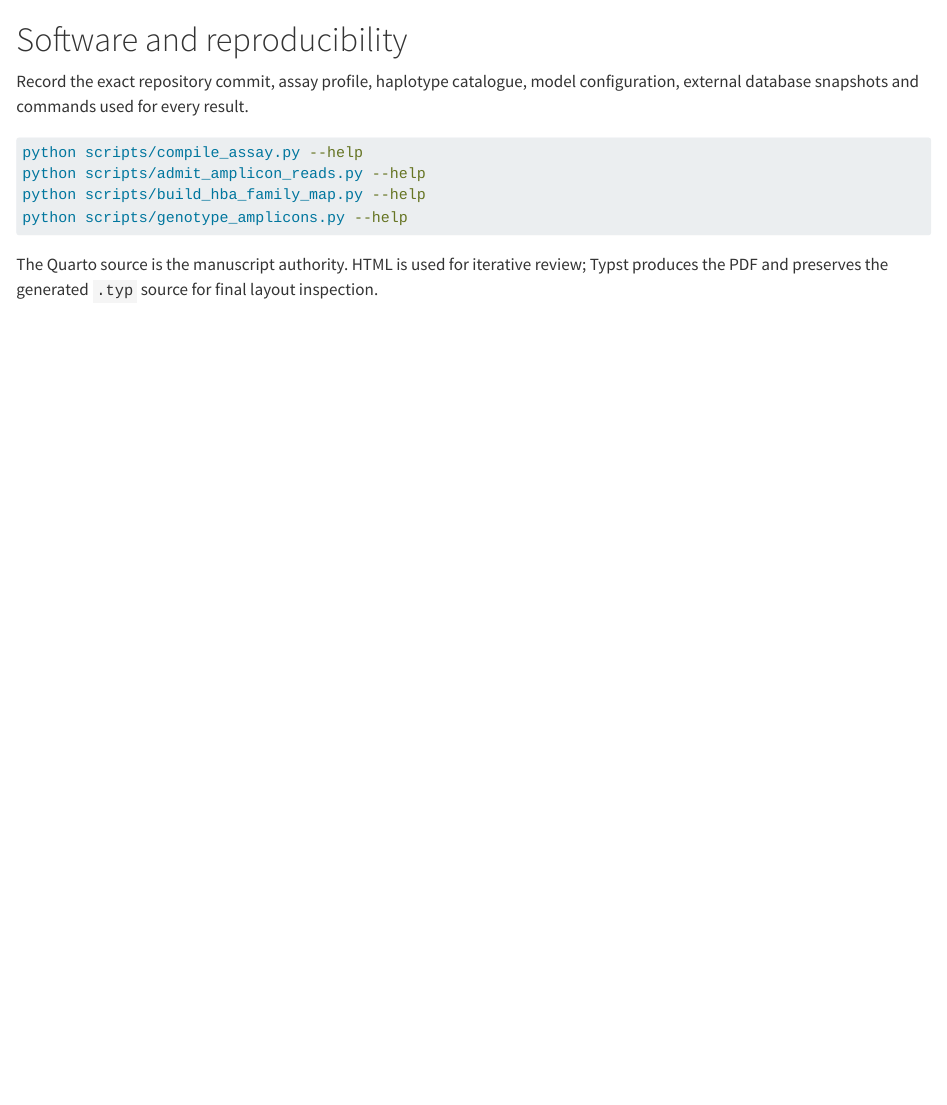
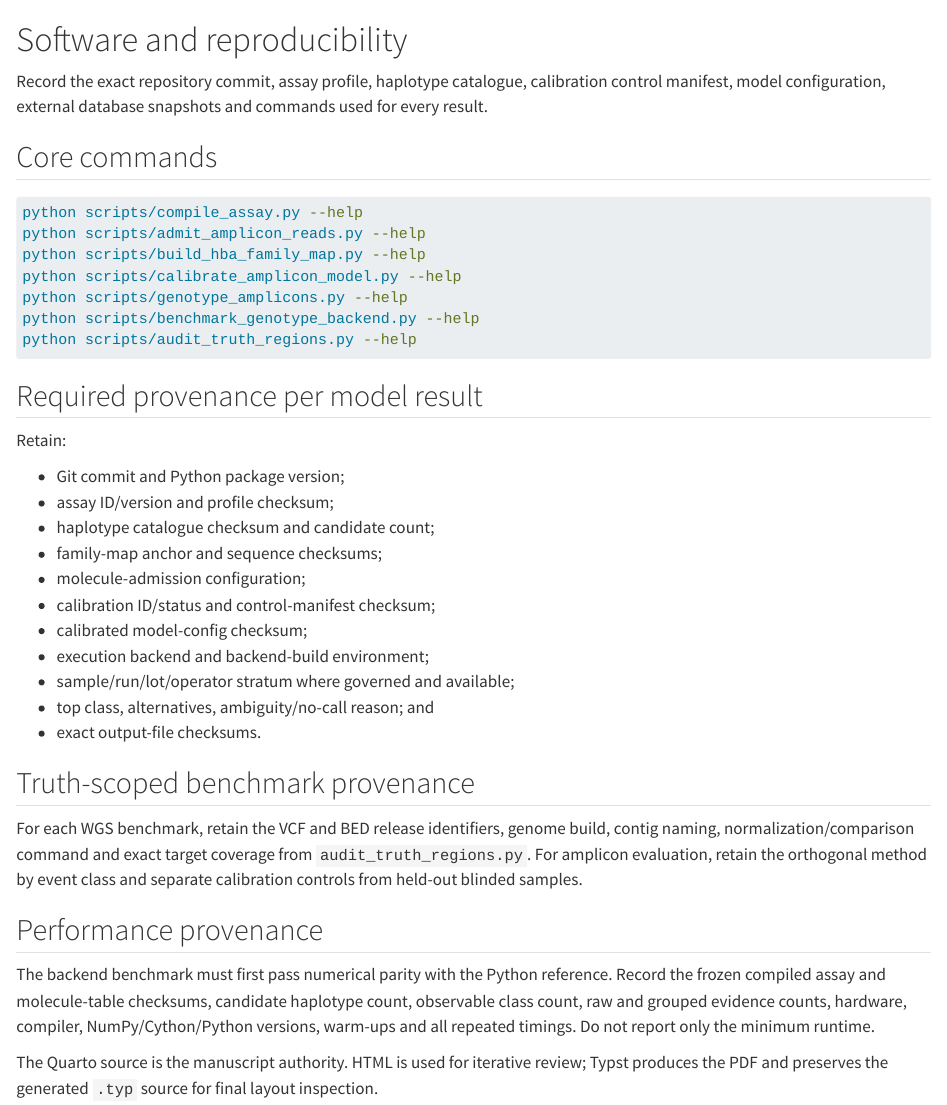
Before and after one commit to nublalatheef759/nanoglobin, a Quarto document (thesis/appendices/software.qmd): the page in a window 1100 px wide, from its top. Rendered offline with R 4.5, knitr and Pandoc in place of Quarto, with nearby package versions.

Commit message:
Record calibration, truth and backend commands

````diff
--- a/thesis/appendices/software.qmd
+++ b/thesis/appendices/software.qmd
@@ -1,14 +1,51 @@
 # Software and reproducibility
 
-Record the exact repository commit, assay profile, haplotype catalogue, model
-configuration, external database snapshots and commands used for every result.
+Record the exact repository commit, assay profile, haplotype catalogue, calibration
+control manifest, model configuration, external database snapshots and commands
+used for every result.
+
+## Core commands
 
 ```bash
 python scripts/compile_assay.py --help
 python scripts/admit_amplicon_reads.py --help
 python scripts/build_hba_family_map.py --help
+python scripts/calibrate_amplicon_model.py --help
 python scripts/genotype_amplicons.py --help
+python scripts/benchmark_genotype_backend.py --help
+python scripts/audit_truth_regions.py --help
 ```
+
+## Required provenance per model result
+
+Retain:
+
+- Git commit and Python package version;
+- assay ID/version and profile checksum;
+- haplotype catalogue checksum and candidate count;
+- family-map anchor and sequence checksums;
+- molecule-admission configuration;
+- calibration ID/status and control-manifest checksum;
+- calibrated model-config checksum;
+- execution backend and backend-build environment;
+- sample/run/lot/operator stratum where governed and available;
+- top class, alternatives, ambiguity/no-call reason; and
+- exact output-file checksums.
+
+## Truth-scoped benchmark provenance
+
+For each WGS benchmark, retain the VCF and BED release identifiers, genome build,
+contig naming, normalization/comparison command and exact target coverage from
+`audit_truth_regions.py`. For amplicon evaluation, retain the orthogonal method by
+event class and separate calibration controls from held-out blinded samples.
+
+## Performance provenance
+
+The backend benchmark must first pass numerical parity with the Python reference.
+Record the frozen compiled assay and molecule-table checksums, candidate haplotype
+count, observable class count, raw and grouped evidence counts, hardware, compiler,
+NumPy/Cython/Python versions, warm-ups and all repeated timings. Do not report only
+the minimum runtime.
 
 The Quarto source is the manuscript authority. HTML is used for iterative review;
 Typst produces the PDF and preserves the generated `.typ` source for final layout
````
